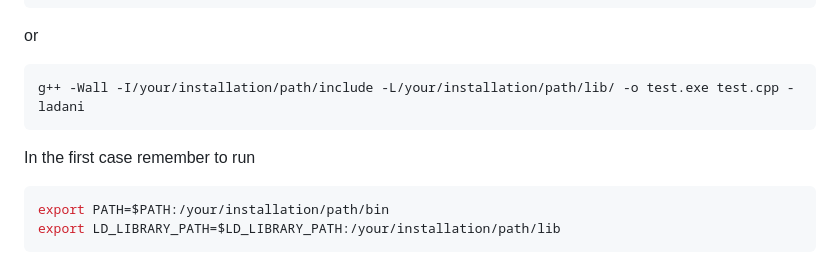
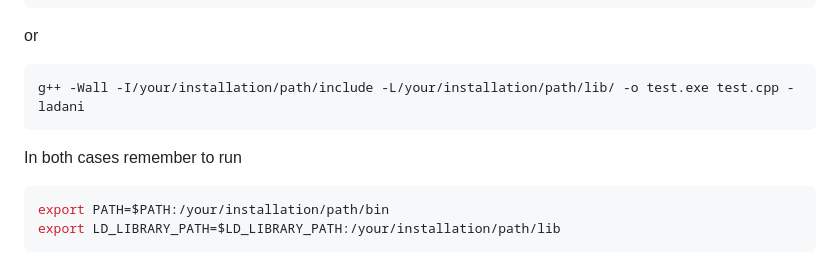
Before and after one commit to niclaurenti/adani, a Markdown page: README.md, the part around the change. GitHub-like rendering.

````diff
--- a/README.md
+++ b/README.md
@@ -40,7 +40,7 @@ or
 ```bash
 g++ -Wall -I/your/installation/path/include -L/your/installation/path/lib/ -o test.exe test.cpp -ladani
 ```
-In the first case remember to run
+In both cases remember to run
 ```bash
 export PATH=$PATH:/your/installation/path/bin
 export LD_LIBRARY_PATH=$LD_LIBRARY_PATH:/your/installation/path/lib
````
